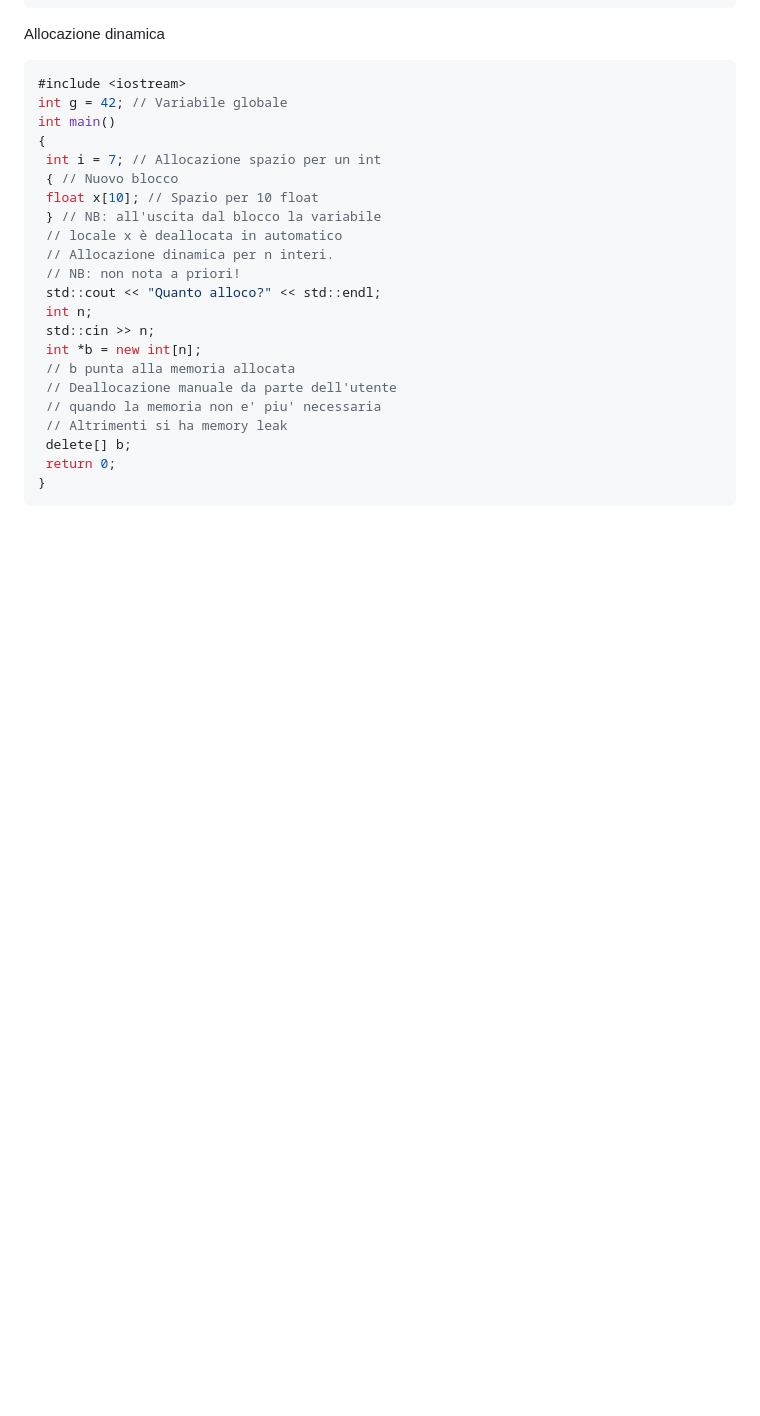
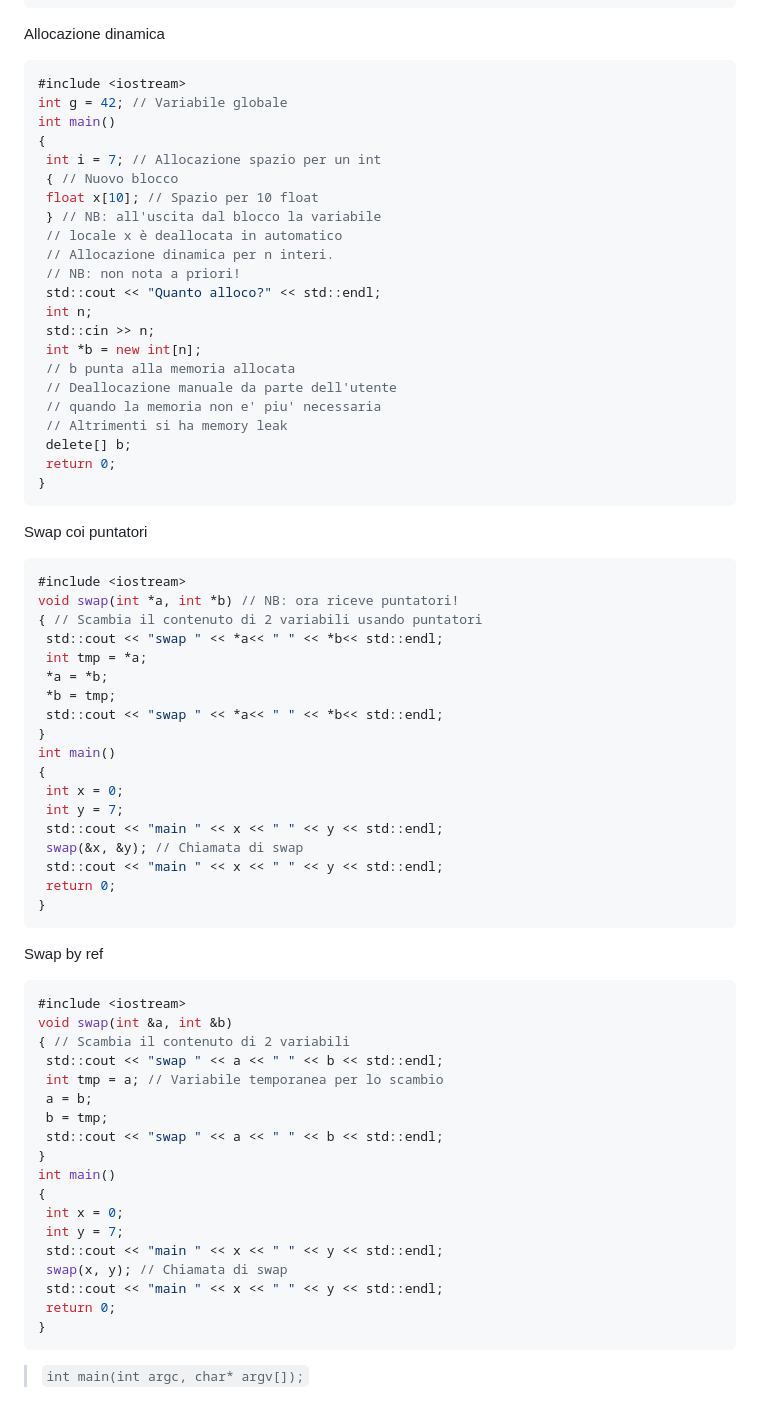
Before and after one commit to GUbertiRIccardo/infoUni, a Markdown page: pointers.md, the part around the change. Rendered like a GitHub page; blank space fills up the shorter version.

````diff
--- a/pointers.md
+++ b/pointers.md
@@ -119,3 +119,47 @@ int main()
  return 0;
 }
 ```
+Swap coi puntatori
+```cpp
+#include <iostream>
+void swap(int *a, int *b) // NB: ora riceve puntatori!
+{ // Scambia il contenuto di 2 variabili usando puntatori
+ std::cout << "swap " << *a<< " " << *b<< std::endl;
+ int tmp = *a;
+ *a = *b;
+ *b = tmp;
+ std::cout << "swap " << *a<< " " << *b<< std::endl;
+}
+int main()
+{
+ int x = 0;
+ int y = 7;
+ std::cout << "main " << x << " " << y << std::endl;
+ swap(&x, &y); // Chiamata di swap
+ std::cout << "main " << x << " " << y << std::endl;
+ return 0;
+}
+```
+Swap by ref
+```cpp
+#include <iostream>
+void swap(int &a, int &b)
+{ // Scambia il contenuto di 2 variabili
+ std::cout << "swap " << a << " " << b << std::endl;
+ int tmp = a; // Variabile temporanea per lo scambio
+ a = b;
+ b = tmp;
+ std::cout << "swap " << a << " " << b << std::endl;
+}
+int main()
+{
+ int x = 0;
+ int y = 7;
+ std::cout << "main " << x << " " << y << std::endl;
+ swap(x, y); // Chiamata di swap
+ std::cout << "main " << x << " " << y << std::endl;
+ return 0;
+}
+```
+
+> `int main(int argc, char* argv[]);`
````
